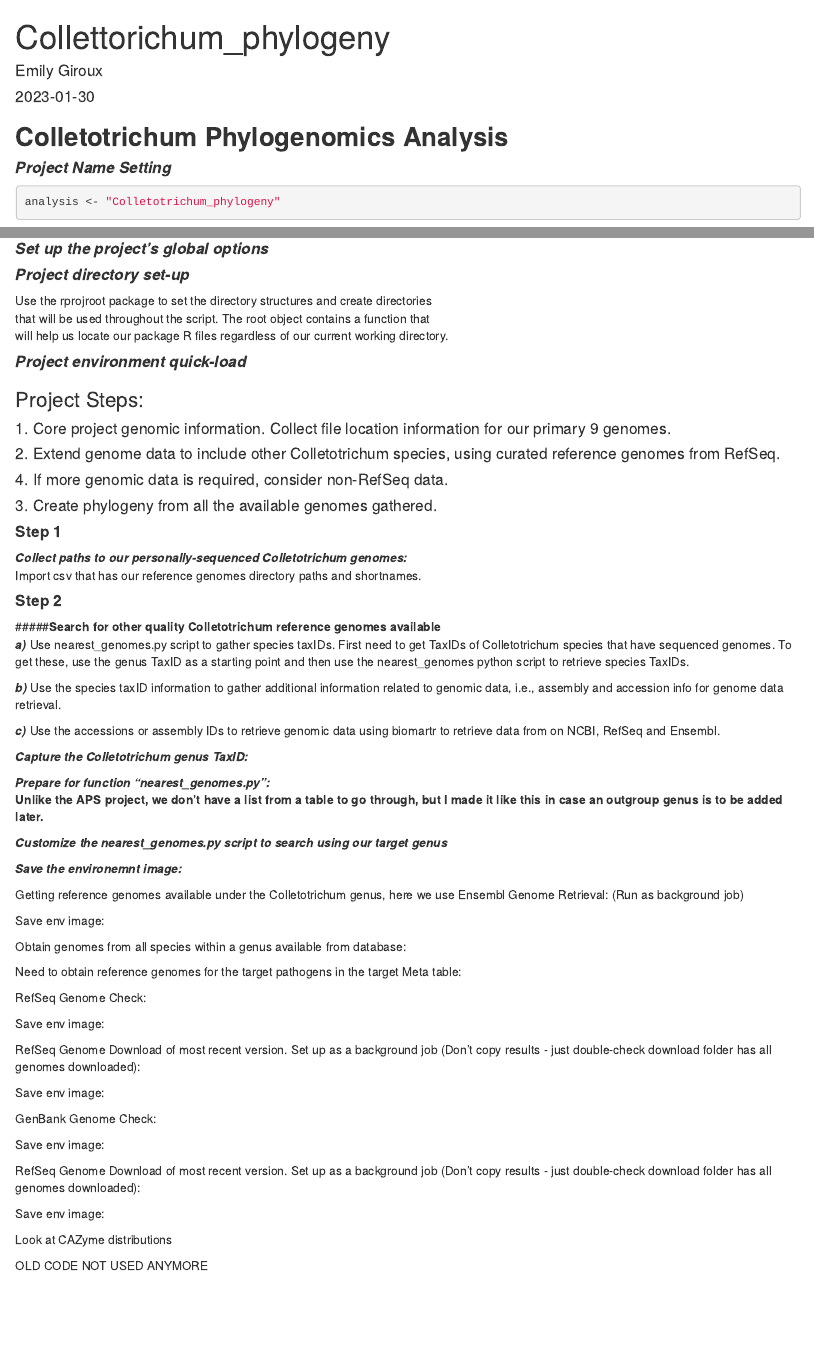
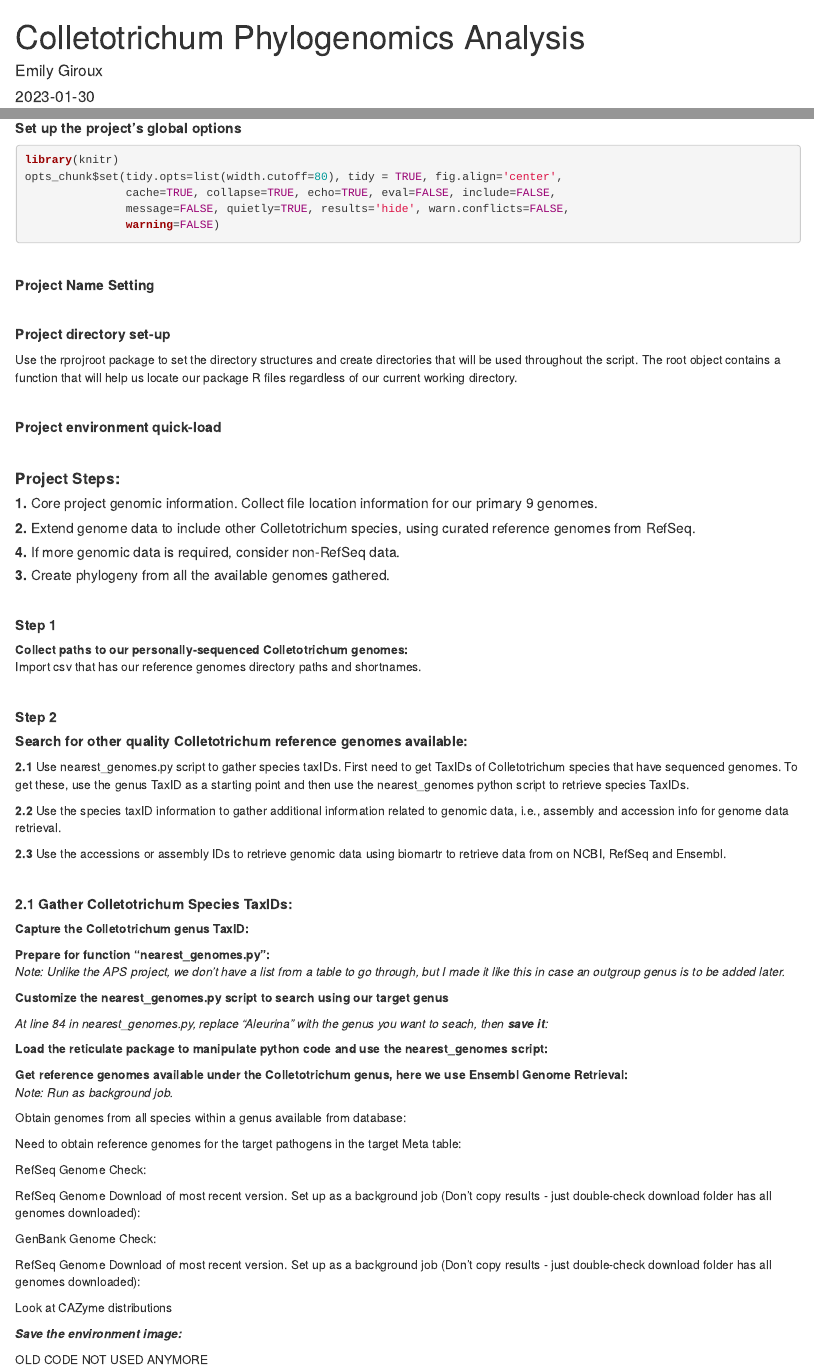
Before and after one commit to girouxem/Colletotrichum, an R Markdown document (colletoPhylo.Rmd): the page in a window 1100 px wide, from its top, and a second part further down, joined at a grey line. Rendered offline with R 4.5, knitr and Pandoc, with nearby package versions; some code elsewhere in the file could not run offline.

Commit message:
formatting script

````diff
--- a/colletoPhylo.Rmd
+++ b/colletoPhylo.Rmd
@@ -1,5 +1,5 @@
 ---
-title: "Collettorichum_phylogeny"
+title: "Colletotrichum Phylogenomics Analysis"
 author: "Emily Giroux"
 date: "2023-01-30"
 output: html_document
@@ -9,27 +9,34 @@ urlcolor: blue
 header-includes: \usepackage{xcolor}
 ---
 
-## __Colletotrichum Phylogenomics Analysis__
 
-#### __*Project Name Setting*__
-```{r}
-analysis <- "Colletotrichum_phylogeny"
-```
+<br>
 
-#### __*Set up the project's global options*__
-```{r, global_options, eval=TRUE, echo=FALSE, cache=TRUE}
+
+<br>
+
+##### __Set up the project's global options__
+```{r, global_options, eval=TRUE, cache=TRUE}
 library(knitr)
 opts_chunk$set(tidy.opts=list(width.cutoff=80), tidy = TRUE, fig.align='center',
-               cache=FALSE, collapse=TRUE, echo=FALSE, eval=FALSE, include=FALSE,
+               cache=TRUE, collapse=TRUE, echo=TRUE, eval=FALSE, include=FALSE,
                message=FALSE, quietly=TRUE, results='hide', warn.conflicts=FALSE,
                warning=FALSE)
 ```
 
-#### __*Project directory set-up*__
-Use the rprojroot package to set the directory structures and create directories
-that will be used throughout the script. The root object contains a function that
-will help us locate our package R files regardless of our current working directory.
-```{r sourcing_my_functions, echo=FALSE, eval=TRUE, include=FALSE, cache=TRUE}
+<br>
+
+##### __Project Name Setting__
+```{r, eval=FALSE, echo=1}
+analysis <- "Colletotrichum_phylogeny"
+```
+
+
+<br>
+
+##### __Project directory set-up__
+Use the rprojroot package to set the directory structures and create directories that will be used throughout the script. The root object contains a function that will help us locate our package R files regardless of our current working directory.
+```{r, echo=1, eval=FALSE}
 library("rprojroot")
 root <- rprojroot::is_rstudio_project
 
@@ -94,45 +101,64 @@ imageA <- "colleto_phylo.RData" # should provide this variable in initial chunk
 save.image(paste(imagePath, imageA, sep = "/")) # you need to bget more specific if you have more than one image saved in this directory
 ```
 
-### Project Steps:
-#### 1. Core project genomic information. Collect file location information for our primary 9 genomes.
-#### 2. Extend genome data to include other Colletotrichum species, using curated reference genomes from RefSeq.
-#### 4. If more genomic data is required, consider non-RefSeq data.
-#### 3. Create phylogeny from all the available genomes gathered.
+<br>
 
-#### __Step 1__
+#### __Project Steps:__
+##### __1.__ Core project genomic information. Collect file location information for our primary 9 genomes.
+##### __2.__ Extend genome data to include other Colletotrichum species, using curated reference genomes from RefSeq.
+##### __4.__ If more genomic data is required, consider non-RefSeq data.
+##### __3.__ Create phylogeny from all the available genomes gathered.
 
-__*Collect paths to our personally-sequenced Colletotrichum genomes:*__
+<br>
+
+##### __Step 1__
+
+__Collect paths to our personally-sequenced Colletotrichum genomes:__
 Import csv that has our reference genomes directory paths and shortnames.
-```{r}
+```{r, echo=TRUE, eval=FALSE}
 sequencedColletoGenomes <- read.csv(file = root$find_file("metadata_colletoMar2022.csv", path = root$find_file()))
 ```
 
-#### __Step 2__
-#####__Search for other quality Colletotrichum reference genomes available__
-__*a)*__ Use nearest_genomes.py script to gather species taxIDs. First need to get TaxIDs
+<br>
+
+##### __Step 2__
+##### __Search for other quality Colletotrichum reference genomes available:__
+__2.1__ Use nearest_genomes.py script to gather species taxIDs. First need to get TaxIDs
 of Colletotrichum species that have sequenced genomes. To get these, use the genus
 TaxID as a starting point and then use the nearest_genomes python script to retrieve species TaxIDs.
 
-__*b)*__ Use the species taxID information to gather additional information related to
+__2.2__ Use the species taxID information to gather additional information related to
 genomic data, i.e., assembly and accession info for genome data retrieval.
 
-__*c)*__ Use the accessions or assembly IDs to retrieve genomic data using biomartr to retrieve data from on NCBI, RefSeq and Ensembl.
+__2.3__ Use the accessions or assembly IDs to retrieve genomic data using biomartr to retrieve data from on NCBI, RefSeq and Ensembl.
 
 
-__*Capture the Colletotrichum genus TaxID:*__
-```{r}
+<br>
+
+
+##### __2.1 Gather Colletotrichum Species TaxIDs:__
+
+__Capture the Colletotrichum genus TaxID:__
+```{r, eval=FALSE, echo=TRUE}
 target <- "5455" # genus tax-id for Colletotrichum
 ```
 
-__*Prepare for function "nearest_genomes.py":*__
-**Unlike the APS project, we don't have a list from a table to go through, but I made it like this in case an outgroup genus is to be added later.**
-```{r}
+__Prepare for function "nearest_genomes.py":__
+*Note: Unlike the APS project, we don't have a list from a table to go through, but I made it like this in case an outgroup genus is to be added later.*
+```{r, echo=TRUE, eval=FALSE}
 library("data.table")
 generaList <- c("Colletotrichum")
 nearestGensTbl <- as.data.table(generaList)
 ```
 
-__*Customize the nearest_genomes.py script to search using our target genus*__
-```{r}
+__Customize the nearest_genomes.py script to search using our target genus__
+
+*At line 84 in nearest_genomes.py, replace "Aleurina" with the genus you want to seach, then __save it__:*
+```{r, echo=TRUE, eval=FALSE}
+nearestGenPyPath <- paste(scriptsPyPath, scriptsPy, sep = "//")
+file.edit(nearestGenPyPath) # File will open in source pane where you can edit then save it.
+```
+
+__Load the reticulate package to manipulate python code and use the nearest_genomes script:__
+```{r, echo=TRUE, eval=FALSE}
 library("reticulate")
@@ -149,13 +173,9 @@ nearestGensTbl <- nearestGensTbl[, .(accns = unlist(tstrsplit(accns, ",", type.c
 nearestGensTbl$accns <- sub(" ", "", nearestGensTbl$accns)
 ```
 
-__*Save the environemnt image:*__
-```{r}
-save.image(paste(imagePath, imageA, sep = "/"))
-```
-
-Getting reference genomes available under the Colletotrichum genus, here we use Ensembl Genome Retrieval: (Run as background job)
-```{r}
+__Get reference genomes available under the Colletotrichum genus, here we use Ensembl Genome Retrieval:__
+*Note: Run as background job.*
+```{r, echo=TRUE, eval=FALSE}
 library(biomartr)
 for(i in 1:nrow(nearestGensTbl)){
   biomartr::getGenomeSet(db = "ensembl", nearestGensTbl$accns[i], reference = FALSE, release = NULL,
@@ -202,14 +222,15 @@ for(i in 1:nrow(gbGens)){
 }
 ```
 
-Save env image:
-```{r}
+
+```{r, echo=FALSE, eval=FALSE}
+# Save the environment image:
 save.image(paste(imagePath, imageA, sep = "/"))
 ```
 
 
 Obtain genomes from all species within a genus available from database:
-```{r}
+```{r, echo=TRUE, eval=FALSE}
 getKingdoms(db = "refseq")
 getGroups(db = "refseq", kingdom = "fungi")
 ```
@@ -237,19 +258,20 @@ biomartr::listNCBIDatabases(db = "all")
 ```
 
 RefSeq Genome Check:
-```{r}
+```{r, echo=TRUE, eval=FALSE}
 library("biomartr")
 res <- biomartr::is.genome.available(db = "refseq", organism = "Colletotrichum", details = TRUE)
 # notice that the last 3 rows/entries are not from Colletotrichum genus, rather they are viral, so remove these from the table:
 res <- res[1:14,]
 ```
-Save env image:
-```{r}
+
+```{r, echo=FALSE, eval=FALSE}
+# Save the environment image:
 save.image(paste(imagePath, imageA, sep = "/"))
 ```
 
 
-```{r}
+```{r, echo=TRUE, eval=FALSE}
 # targetMeta$genRefSeq[i] <- res
 refSeqGens <- res
 refSeqGens$genRefSeq <- "TRUE"
@@ -275,25 +297,27 @@ for(i in 1:nrow(refSeqGens)){
 }
 ```
 
-Save env image:
-```{r}
+
+```{r, echo=FALSE, eval=FALSE}
+# Save the environment image:
 save.image(paste(imagePath, imageA, sep = "/"))
 ```
 
 GenBank Genome Check:
-```{r}
+```{r, echo=TRUE, eval=FALSE}
 library("biomartr")
 res <- biomartr::is.genome.available(db = "genbank", organism = "5455", details = TRUE)
 # notice that the last 3 rows/entries are not from Colletotrichum genus, rather they are viral, so remove these from the table:
 #res <- res[1:14,]
 ```
-Save env image:
-```{r}
+
+```{r, echo=FALSE, eval=FALSE}
+# Save the environment image:
 save.image(paste(imagePath, imageA, sep = "/"))
 ```
 
 
-```{r}
+```{r, echo=TRUE, eval=FALSE}
 # targetMeta$genRefSeq[i] <- res
 refSeqGens <- res
 refSeqGens$genRefSeq <- "TRUE"
@@ -319,13 +343,14 @@ for(i in 1:nrow(refSeqGens)){
 }
 ```
 
-Save env image:
-```{r}
+
+```{r, echo=FALSE, eval=FALSE}
+# Save the environment image:
 save.image(paste(imagePath, imageA, sep = "/"))
 ```
 
 Look at CAZyme distributions
-```{r}
+```{r, echo=TRUE, eval=FALSE}
 install.packages("readxl")
 library("readxl")
 cazyTblPath <- "/isilon/cfia-ottawa-fallowfield/users/girouxeml/PIRL_working_directory/Colletotrichum_phylogeny/CAZyme_prediction_result.xlsx"
@@ -336,4 +361,10 @@ cazyXLS <- read_excel(cazyTblPath)
 ```
 
 
+__*Save the environment image:*__
+```{r, echo=TRUE, eval=FALSE}
+save.image(paste(imagePath, imageA, sep = "/"))
+```
+
+
 ##################################################### OLD CODE NOT USED ANYMORE #######################
````
Also changed, not shown: colletoPhylo.Rmd (20 more changed lines).
